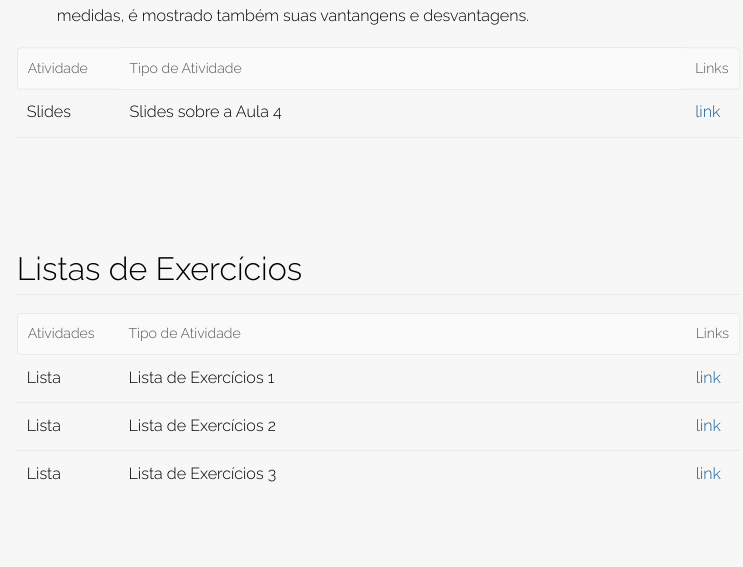
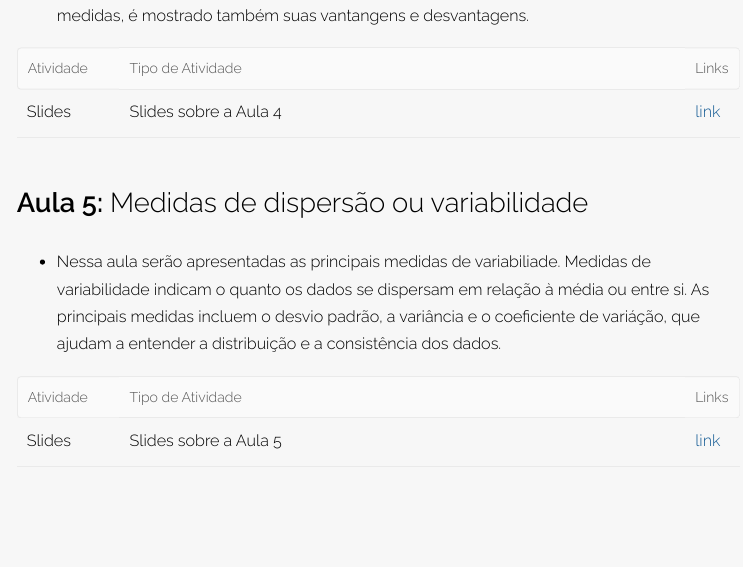
Before and after one commit to wtassinari/int_bioestatistica, an R Markdown document (index.rmd): the page in a window 1100 px wide, from 4650 px down. The pictures show the output file index.html that the author committed with the source, opened offline.

Commit message:
Add files via upload

```diff
--- a/index.rmd
+++ b/index.rmd
@@ -233,12 +233,13 @@ inferior ao menor conceito obtido anteriormente, mas esta substituição deve re
 | :---------: | ------------------------------------------------------------ | :----: |
 | Slides | Slides sobre a Aula 4 | [link](https://drive.google.com/file/d/1yq4LvZiwSUnTSPqxXrTekEQ7SNQ0XMb3/view?usp=sharing)   |
 
-<!-- | Atividades  |       Tipo de Atividade                                      | Links| -->
-<!-- | :---------: | ------------------------------------------------------------ | :---:| -->
-<!-- | Slides | Slides sobre a Aula 4 | [link](https://drive.google.com/file/d/1MN4C_O_pwFysI2eTOY-MAGLfkY0YG-K1/view?usp=sharing)   | -->
-<!-- | Exercícios | Lista de exercícios sobre a Aula 4 | [link](https://drive.google.com/file/d/1qtW6AV6Q2OxQrXugMlDatLLNyohjBuNS/view?usp=sharing)  | -->
-<!-- | Exercícios | Exercícios de fixação a respeito da Aula 4 | [link](https://drive.google.com/file/d/1fp_0wfdOlH1BY8zcG3T3DS0cWzbhWY-S/view?usp=sharing)  | -->
-<!-- | Script | Script do R a respeito da Aula síncrona 4 |  [link](https://drive.google.com/file/d/1REhk4TowwN1E3R8K6pA-sa_kIk8hCj8r/view?usp=sharing)  | -->
+## **Aula 5:** Medidas de dispersão ou variabilidade
+
+- Nessa aula serão apresentadas as principais medidas de variabiliade. Medidas de variabilidade indicam o quanto os dados se dispersam em relação à média ou entre si. As principais medidas incluem o desvio padrão, a variância e o coeficiente de variáção, que ajudam a entender a distribuição e a consistência dos dados.
+
+| Atividade  |       Tipo de Atividade                                       | Links|
+| :---------: | ------------------------------------------------------------ | :----: |
+| Slides | Slides sobre a Aula 5 | [link](https://drive.google.com/file/d/1KXEQRs7Bbm5GFtkcBm0zPIofoWHnsddq/view?usp=sharing)   |
 
 <!-- ## **Aulas 5 e 6:** Medidas de dispersão (ou variabilidade), assimetria e curtose -->
 
```
Also changed, not shown: index.html.
